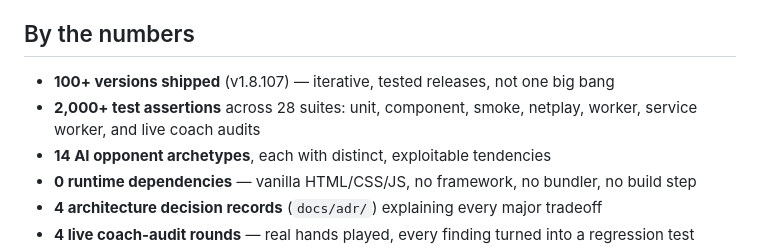
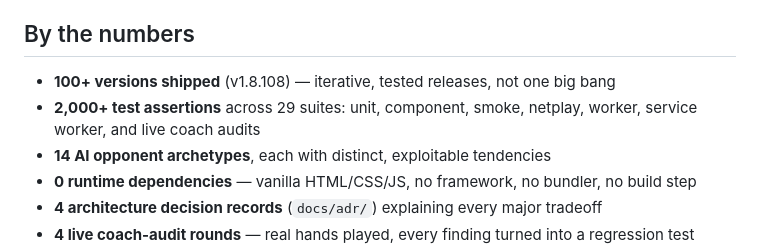
Before and after one commit to swimkevin/poker-sparring, a Markdown page: README.md, the part around the change. Rendered like a GitHub page.

Commit message:
v1.8.108: maniac tagline honesty + docs suite counts (3/3: README + CHANGELOG)

```diff
--- a/README.md
+++ b/README.md
@@ -22,8 +22,8 @@ It's also my first serious software project, and I hold it to that standard: 100
 
 ## By the numbers
 
-- **100+ versions shipped** (v1.8.107) — iterative, tested releases, not one big bang
-- **2,000+ test assertions** across 28 suites: unit, component, smoke, netplay, worker, service worker, and live coach audits
+- **100+ versions shipped** (v1.8.108) — iterative, tested releases, not one big bang
+- **2,000+ test assertions** across 29 suites: unit, component, smoke, netplay, worker, service worker, and live coach audits
 - **14 AI opponent archetypes**, each with distinct, exploitable tendencies
 - **0 runtime dependencies** — vanilla HTML/CSS/JS, no framework, no bundler, no build step
 - **4 architecture decision records** (`docs/adr/`) explaining every major tradeoff
```
Also changed, not shown: CHANGELOG.md (+20 -0 lines).
